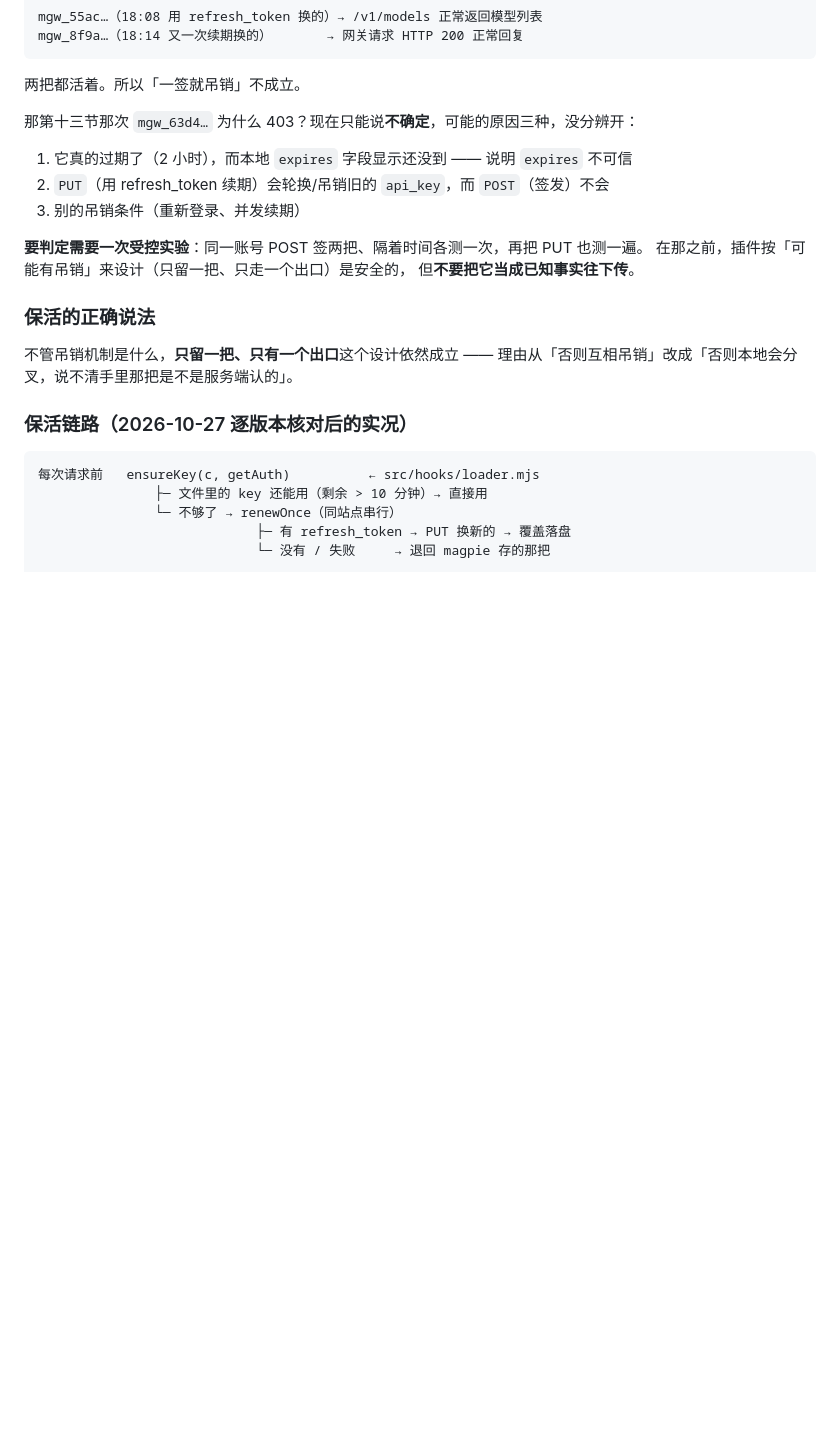
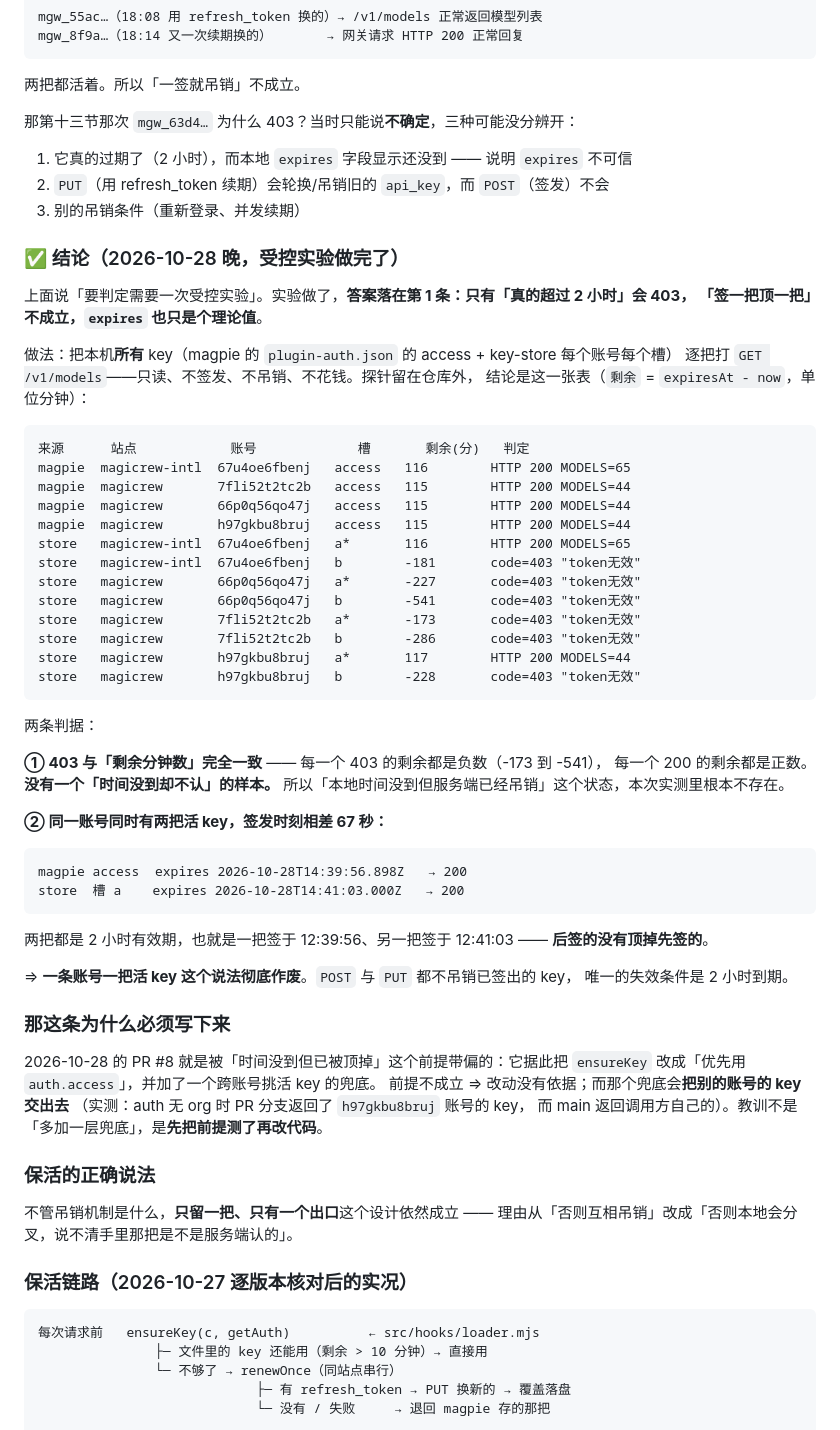
Before and after one commit to MYCF711/magpie-magicrew-auth, a Markdown page: docs/internals.md, the part around the change. GitHub-like rendering; blank space fills up the shorter version.

Commit message:
docs: 「签一把顶一把」实测推翻 —— 12 把 key 逐把探活，403 只对应真过期
受控实验（只读，GET /v1/models，不签发不吊销）跑了本机全部 key：
magpie 的 access 4 把 + key-store 每个账号每槽 8 把。

结论两条：
· 同账号两把相隔 67 秒签发的 key **同时有效**（expiresAt 差 67 秒，都 200）
  ⇒ 后签的不吊销先签的
· 所有 403 都对应 expiresAt 已过（剩 -173～-541 分），
  **没有一个「时间没到却已被顶掉」的样本**

据此更正 AGENTS.md 坑 3 与 docs/internals.md 十四节（那里原本挂着
「要判定需要一次受控实验」，现在做完了）。仍保留「只留一把、只走唯一出口」，
但理由改成「本地别分叉」。

顺带记下 PR #8 的教训：它据这个前提加了「跨账号挑活 key」的兜底，
实测在 auth 无 org 时会返回别的账号的 key（h97gkbu8bruj 那把），
而 main 返回调用方自己的 —— 这类兜底等于把别人的身份借出去。

````diff
--- a/docs/internals.md
+++ b/docs/internals.md
@@ -760,15 +760,62 @@ mgw_8f9a…（18:14 又一次续期换的）       → 网关请求 HTTP 200 正
 
 两把都活着。所以「一签就吊销」不成立。
 
-那第十三节那次 `mgw_63d4…` 为什么 403？现在只能说**不确定**，可能的原因三种，没分辨开：
+那第十三节那次 `mgw_63d4…` 为什么 403？当时只能说**不确定**，三种可能没分辨开：
 
 1. 它真的过期了（2 小时），而本地 `expires` 字段显示还没到 —— 说明 `expires` 不可信
 2. `PUT`（用 refresh_token 续期）会轮换/吊销旧的 `api_key`，而 `POST`（签发）不会
 3. 别的吊销条件（重新登录、并发续期）
 
-**要判定需要一次受控实验**：同一账号 POST 签两把、隔着时间各测一次，再把 PUT 也测一遍。
-在那之前，插件按「可能有吊销」来设计（只留一把、只走一个出口）是安全的，
-但**不要把它当成已知事实往下传**。
+### ✅ 结论（2026-10-28 晚，受控实验做完了）
+
+上面说「要判定需要一次受控实验」。实验做了，**答案落在第 1 条：只有「真的超过 2 小时」会 403，
+「签一把顶一把」不成立，`expires` 也只是个理论值**。
+
+做法：把本机**所有** key（magpie 的 `plugin-auth.json` 的 access + key-store 每个账号每个槽）
+逐把打 `GET /v1/models`——只读、不签发、不吊销、不花钱。探针留在仓库外，
+结论是这一张表（`剩余` = `expiresAt - now`，单位分钟）：
+
+```
+来源      站点            账号             槽       剩余(分)   判定
+magpie  magicrew-intl  67u4oe6fbenj   access   116        HTTP 200 MODELS=65
+magpie  magicrew       7fli52t2tc2b   access   115        HTTP 200 MODELS=44
+magpie  magicrew       66p0q56qo47j   access   115        HTTP 200 MODELS=44
+magpie  magicrew       h97gkbu8bruj   access   115        HTTP 200 MODELS=44
+store   magicrew-intl  67u4oe6fbenj   a*       116        HTTP 200 MODELS=65
+store   magicrew-intl  67u4oe6fbenj   b        -181       code=403 "token无效"
+store   magicrew       66p0q56qo47j   a*       -227       code=403 "token无效"
+store   magicrew       66p0q56qo47j   b        -541       code=403 "token无效"
+store   magicrew       7fli52t2tc2b   a*       -173       code=403 "token无效"
+store   magicrew       7fli52t2tc2b   b        -286       code=403 "token无效"
+store   magicrew       h97gkbu8bruj   a*       117        HTTP 200 MODELS=44
+store   magicrew       h97gkbu8bruj   b        -228       code=403 "token无效"
+```
+
+两条判据：
+
+**① 403 与「剩余分钟数」完全一致** —— 每一个 403 的剩余都是负数（-173 到 -541），
+每一个 200 的剩余都是正数。**没有一个「时间没到却不认」的样本。**
+所以「本地时间没到但服务端已经吊销」这个状态，本次实测里根本不存在。
+
+**② 同一账号同时有两把活 key，签发时刻相差 67 秒：**
+
+```
+magpie access  expires 2026-10-28T14:39:56.898Z   → 200
+store  槽 a    expires 2026-10-28T14:41:03.000Z   → 200
+```
+
+两把都是 2 小时有效期，也就是一把签于 12:39:56、另一把签于 12:41:03 —— **后签的没有顶掉先签的**。
+
+⇒ **一条账号一把活 key 这个说法彻底作废**。`POST` 与 `PUT` 都不吊销已签出的 key，
+唯一的失效条件是 2 小时到期。
+
+### 那这条为什么必须写下来
+
+2026-10-28 的 PR #8 就是被「时间没到但已被顶掉」这个前提带偏的：它据此把
+`ensureKey` 改成「优先用 `auth.access`」，并加了一个跨账号挑活 key 的兜底。
+前提不成立 ⇒ 改动没有依据；而那个兜底会**把别的账号的 key 交出去**
+（实测：auth 无 org 时 PR 分支返回了 `h97gkbu8bruj` 账号的 key，
+而 main 返回调用方自己的）。教训不是「多加一层兜底」，是**先把前提测了再改代码**。
 
 ### 保活的正确说法
 
````
Also changed, not shown: AGENTS.md (+2 -1 lines).
